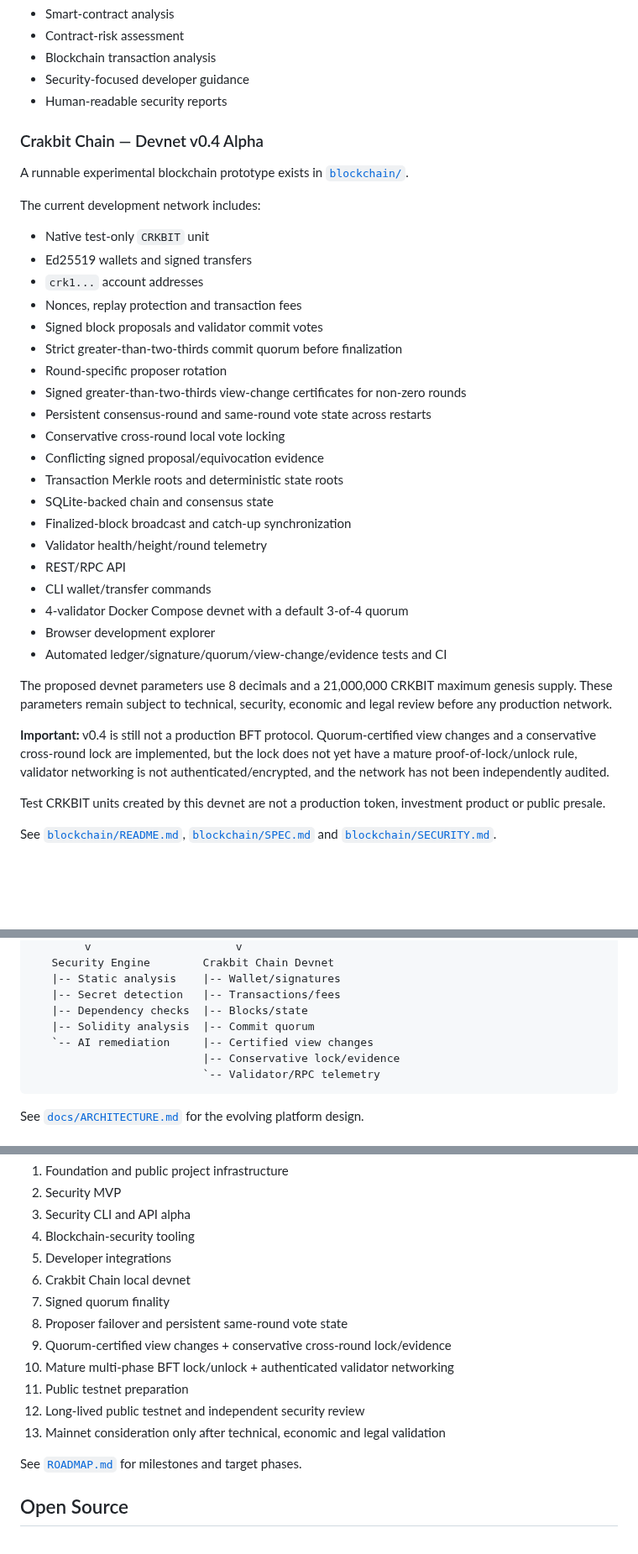
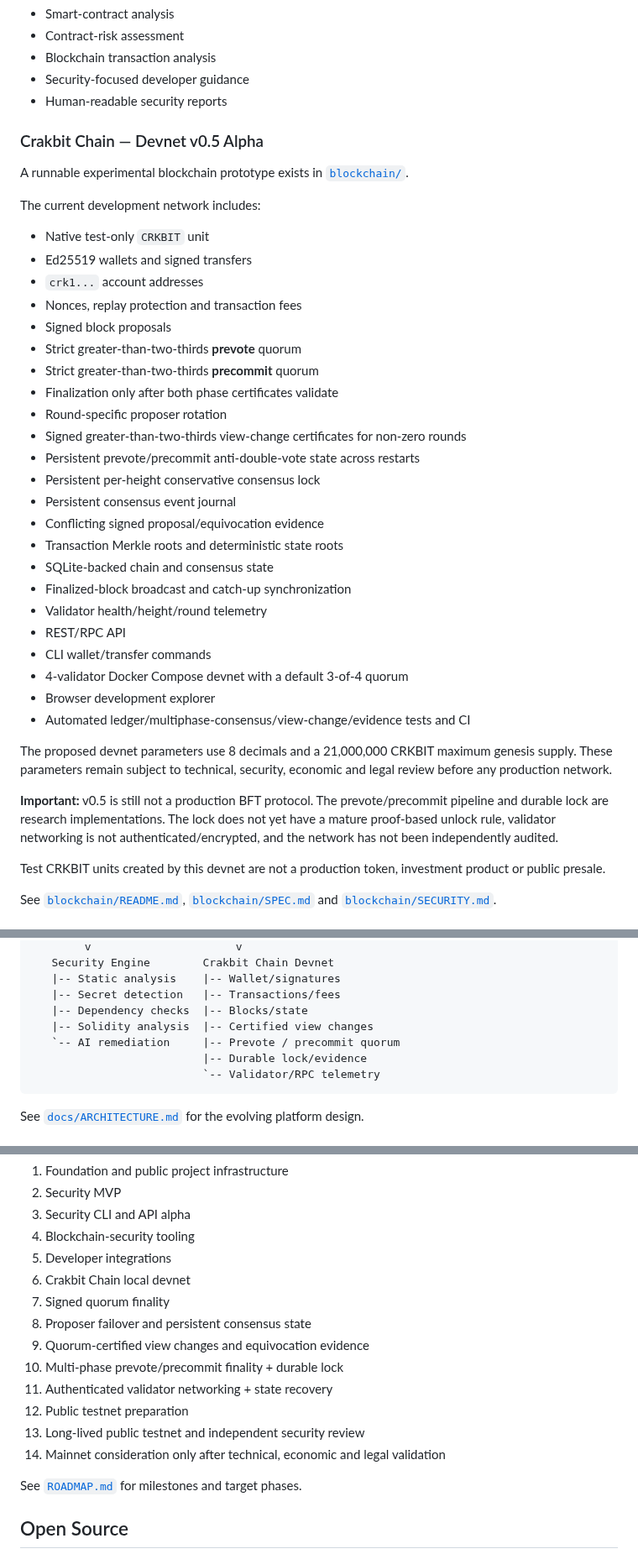
Before and after one commit to navindusasmitha/CrakbitAI, a Markdown page: README.md, 3 parts joined by grey strips. Shown at 84% size. GitHub-like rendering; blank space fills up the shorter version.

Commit message:
Update project README for Crakbit Chain v0.5

````diff
--- a/README.md
+++ b/README.md
@@ -41,7 +41,7 @@ Planned security tooling includes:
 - Security-focused developer guidance
 - Human-readable security reports
 
-### Crakbit Chain — Devnet v0.4 Alpha
+### Crakbit Chain — Devnet v0.5 Alpha
 A runnable experimental blockchain prototype exists in [`blockchain/`](blockchain/).
 
 The current development network includes:
@@ -50,12 +50,15 @@ The current development network includes:
 - Ed25519 wallets and signed transfers
 - `crk1...` account addresses
 - Nonces, replay protection and transaction fees
-- Signed block proposals and validator commit votes
-- Strict greater-than-two-thirds commit quorum before finalization
+- Signed block proposals
+- Strict greater-than-two-thirds **prevote** quorum
+- Strict greater-than-two-thirds **precommit** quorum
+- Finalization only after both phase certificates validate
 - Round-specific proposer rotation
 - Signed greater-than-two-thirds view-change certificates for non-zero rounds
-- Persistent consensus-round and same-round vote state across restarts
-- Conservative cross-round local vote locking
+- Persistent prevote/precommit anti-double-vote state across restarts
+- Persistent per-height conservative consensus lock
+- Persistent consensus event journal
 - Conflicting signed proposal/equivocation evidence
 - Transaction Merkle roots and deterministic state roots
 - SQLite-backed chain and consensus state
@@ -65,11 +68,11 @@ The current development network includes:
 - CLI wallet/transfer commands
 - 4-validator Docker Compose devnet with a default 3-of-4 quorum
 - Browser development explorer
-- Automated ledger/signature/quorum/view-change/evidence tests and CI
+- Automated ledger/multiphase-consensus/view-change/evidence tests and CI
 
 The proposed devnet parameters use 8 decimals and a 21,000,000 CRKBIT maximum genesis supply. These parameters remain subject to technical, security, economic and legal review before any production network.
 
-**Important:** v0.4 is still not a production BFT protocol. Quorum-certified view changes and a conservative cross-round lock are implemented, but the lock does not yet have a mature proof-of-lock/unlock rule, validator networking is not authenticated/encrypted, and the network has not been independently audited.
+**Important:** v0.5 is still not a production BFT protocol. The prevote/precommit pipeline and durable lock are research implementations. The lock does not yet have a mature proof-based unlock rule, validator networking is not authenticated/encrypted, and the network has not been independently audited.
 
 Test CRKBIT units created by this devnet are not a production token, investment product or public presale.
 
@@ -150,9 +155,9 @@ Developer / Researcher
    |-- Static analysis    |-- Wallet/signatures
    |-- Secret detection   |-- Transactions/fees
    |-- Dependency checks  |-- Blocks/state
-   |-- Solidity analysis  |-- Commit quorum
-   `-- AI remediation     |-- Certified view changes
-                          |-- Conservative lock/evidence
+   |-- Solidity analysis  |-- Certified view changes
+   `-- AI remediation     |-- Prevote / precommit quorum
+                          |-- Durable lock/evidence
                           `-- Validator/RPC telemetry
 ```
 
@@ -195,12 +201,13 @@ Our development sequence includes:
 5. Developer integrations
 6. Crakbit Chain local devnet
 7. Signed quorum finality
-8. Proposer failover and persistent same-round vote state
-9. Quorum-certified view changes + conservative cross-round lock/evidence
-10. Mature multi-phase BFT lock/unlock + authenticated validator networking
-11. Public testnet preparation
-12. Long-lived public testnet and independent security review
-13. Mainnet consideration only after technical, economic and legal validation
+8. Proposer failover and persistent consensus state
+9. Quorum-certified view changes and equivocation evidence
+10. Multi-phase prevote/precommit finality + durable lock
+11. Authenticated validator networking + state recovery
+12. Public testnet preparation
+13. Long-lived public testnet and independent security review
+14. Mainnet consideration only after technical, economic and legal validation
 
 See [`ROADMAP.md`](ROADMAP.md) for milestones and target phases.
 
````
Also changed, not shown: other parts of README.md (+9 -14 lines).
